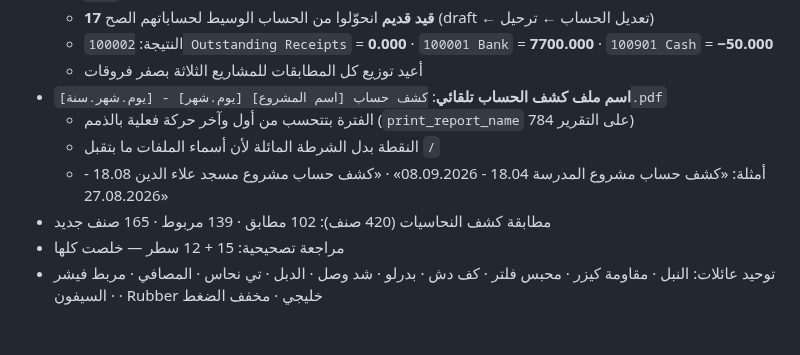
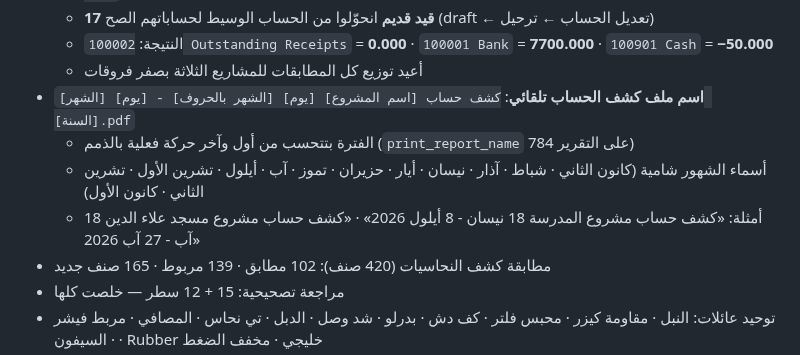
Before and after one commit to engineeringjo-dev/Fam-Bam, a Markdown page: قائمة_المهام.md, the part around the change. Rendered like a GitHub page; blank space fills up the shorter version.

Commit message:
اسم ملف الكشف: اليوم أرقام والشهر بالحروف
Co-Authored-By: Claude Opus 5 <noreply@anthropic.com>
Claude-Session: https://claude.ai/code/session_01UQajWt2cBKp776XpEzaHTL

```diff
--- a/قائمة_المهام.md
+++ b/قائمة_المهام.md
@@ -335,10 +335,10 @@
   - **17 قيد قديم** انحوّلوا من الحساب الوسيط لحساباتهم الصح (draft ← تعديل الحساب ← ترحيل)
   - النتيجة: `100002 Outstanding Receipts` = **0.000** · `100001 Bank` = **7700.000** · `100901 Cash` = **−50.000**
   - أعيد توزيع كل المطابقات للمشاريع الثلاثة بصفر فروقات
-- **اسم ملف كشف الحساب تلقائي**: `كشف حساب [اسم المشروع] [يوم.شهر] - [يوم.شهر.سنة].pdf`
+- **اسم ملف كشف الحساب تلقائي**: `كشف حساب [اسم المشروع] [يوم] [الشهر بالحروف] - [يوم] [الشهر] [السنة].pdf`
   - الفترة بتتحسب من أول وآخر حركة فعلية بالذمم (`print_report_name` على التقرير 784)
-  - النقطة بدل الشرطة المائلة لأن أسماء الملفات ما بتقبل `/`
-  - أمثلة: «كشف حساب مشروع المدرسة 18.04 - 08.09.2026» · «كشف حساب مشروع مسجد علاء الدين 18.08 - 27.08.2026»
+  - أسماء الشهور شامية (كانون الثاني · شباط · آذار · نيسان · أيار · حزيران · تموز · آب · أيلول · تشرين الأول · تشرين الثاني · كانون الأول)
+  - أمثلة: «كشف حساب مشروع المدرسة 18 نيسان - 8 أيلول 2026» · «كشف حساب مشروع مسجد علاء الدين 18 آب - 27 آب 2026»
 - مطابقة كشف النحاسيات (420 صنف): 102 مطابق · 139 مربوط · 165 صنف جديد
 - مراجعة تصحيحية: 15 + 12 سطر — خلصت كلها
 - توحيد عائلات: النبل · مقاومة كيزر · محبس فلتر · كف دش · بدرلو · شد وصل · الدبل · تي نحاس · المصافي · مربط فيشر · السيفون · Rubber خليجي · مخفف الضغط
```
